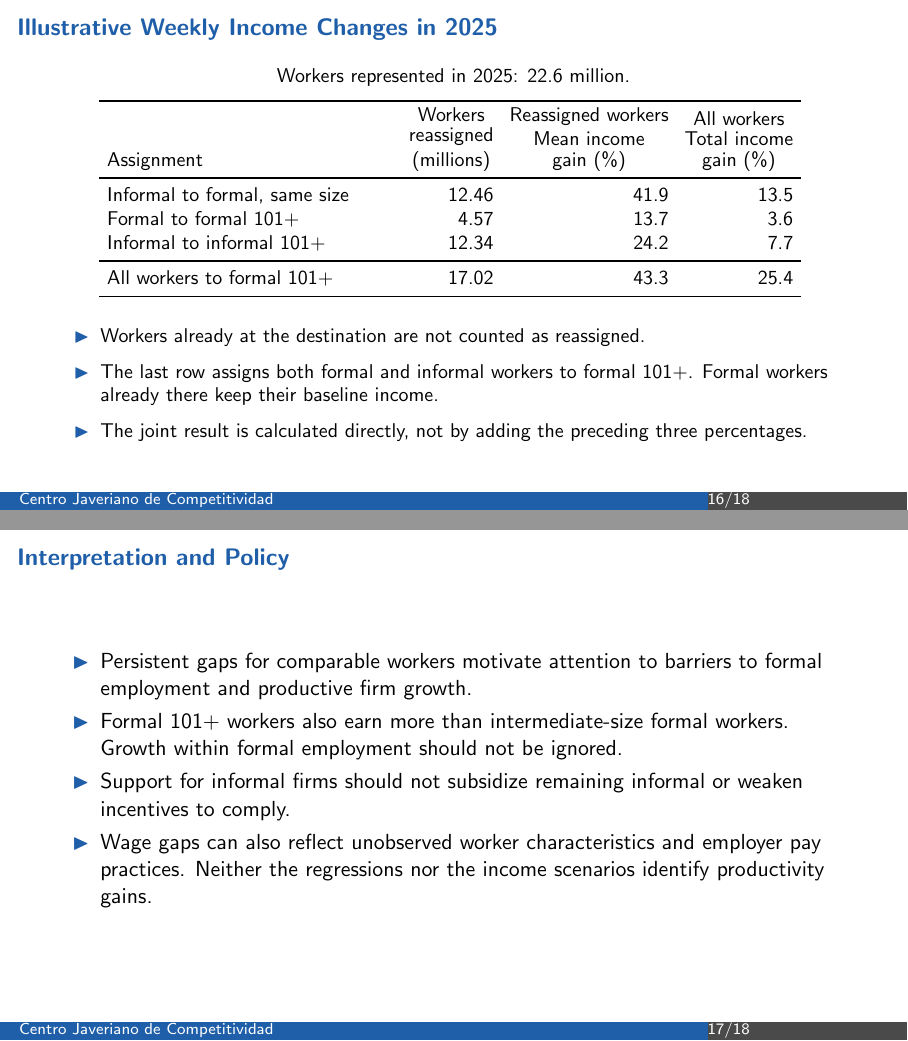
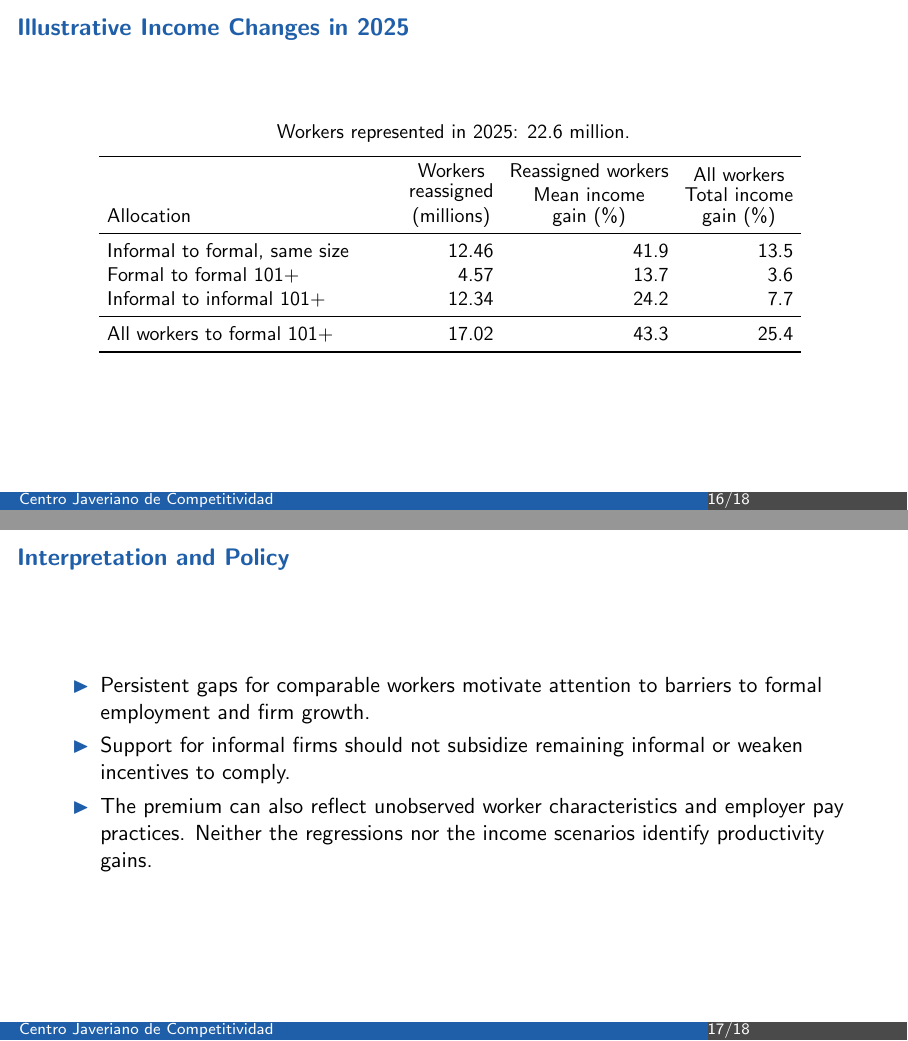
Before and after one commit to oliverpardo1979/Again-Firm-Size-Paper, LaTeX slides (presentacion_javeriana.tex, which reads Slides/generated/income_movers.tex, Slides/main_results.tex): pages 16 and 17 of 114, joined at a grey line. Compiled offline with pdfLaTeX.

Commit message:
Updates from Overleaf

```diff
--- a/Slides/generated/income_movers.tex
+++ b/Slides/generated/income_movers.tex
@@ -2,7 +2,7 @@
 \vspace{0.2cm}
 \begin{tabular}{p{0.36\textwidth}rrr}
 \toprule
-Assignment & \shortstack{Workers\\reassigned\\(millions)} & \shortstack{Reassigned workers\\Mean income\\gain (\%)} & \shortstack{All workers\\Total income\\gain (\%)} \\
+Allocation & \shortstack{Workers\\reassigned\\(millions)} & \shortstack{Reassigned workers\\Mean income\\gain (\%)} & \shortstack{All workers\\Total income\\gain (\%)} \\
 \midrule
 Informal to formal, same size & 12.46 & 41.9 & 13.5 \\
 Formal to formal 101+ & 4.57 & 13.7 & 3.6 \\
--- a/Slides/main_results.tex
+++ b/Slides/main_results.tex
@@ -122,33 +122,33 @@
   \idea{These are predicted income changes under a fixed wage structure, not estimates of productivity gains.}
 \end{frame}
 
-\begin{frame}{Illustrative Weekly Income Changes in 2025}
+\begin{frame}{Illustrative Income Changes in 2025}
   \centering\small
   \setlength{\tabcolsep}{4pt}
   \input{Slides/generated/income_movers}
   \par\vspace{0.3cm}
-  \begin{itemize}
-    \item Workers already at the destination are not counted as reassigned.
-    \item The last row assigns both formal and informal workers to formal 101+. Formal workers already there keep their baseline income.
-    \item The joint result is calculated directly, not by adding the preceding three percentages.
-  \end{itemize}
+  %\begin{itemize}
+   % \item Workers already at the destination are not counted as reassigned.
+   % \item The last row assigns both formal and informal workers to formal 101+. Formal workers already there keep their baseline income.
+    %\item The joint result is calculated directly, not by adding the preceding three percentages.
+  %\end{itemize}
   \source{Paper Section~\paperref{subsec:income-counterfactuals} and Table~\paperref{tab:income-counterfactuals-2025}. Changes in predicted weekly labor income, with hours and the estimated wage structure fixed.}
 \end{frame}
 
 \begin{frame}{Interpretation and Policy}
   \begin{itemize}
-    \item Persistent gaps for comparable workers motivate attention to barriers to formal employment and productive firm growth.
-    \item Formal 101+ workers also earn more than intermediate-size formal workers. Growth within formal employment should not be ignored.
+    \item Persistent gaps for comparable workers motivate attention to barriers to formal employment and firm growth.
+    %\item Formal 101+ workers also earn more than intermediate-size formal workers. Growth within formal employment should not be ignored.
     \item Support for informal firms should not subsidize remaining informal or weaken incentives to comply.
-    \item Wage gaps can also reflect unobserved worker characteristics and employer pay practices. Neither the regressions nor the income scenarios identify productivity gains.
+    \item The premium can also reflect unobserved worker characteristics and employer pay practices. Neither the regressions nor the income scenarios identify productivity gains.
   \end{itemize}
 \end{frame}
 
 \begin{frame}{Conclusions}
   \begin{enumerate}
     \item The preferred 101+/solo premium is 37.1\% among informal workers and 16.5\% among formal workers. Formal workers earn more within every size category.
-    \item The informal size-wage relationship is steeper. Approximate elasticities are 0.097 for informal and 0.040 for formal workers.
-    \item The formal 101+/solo estimate in 2025 is close to its 2008 level. The informal estimate rises substantially, but its significance at 5\% depends on clustering.
-    \item Assigning everyone to formal 101+ jobs implies 25.4\% higher total predicted labor income, holding hours and the estimated wage structure fixed. This is not a causal policy effect.
+    \item The informal size-wage relationship is steeper. %Approximate elasticities are 0.097 for informal and 0.040 for formal workers.
+    \item The formal 101+/solo estimate in 2025 is close to its 2008 level. The informal estimate rises substantially.
+    \item Allocating everyone to formal 101+ jobs implies at most 25\% higher labor income. This is not a causal policy effect.
   \end{enumerate}
 \end{frame}
```
